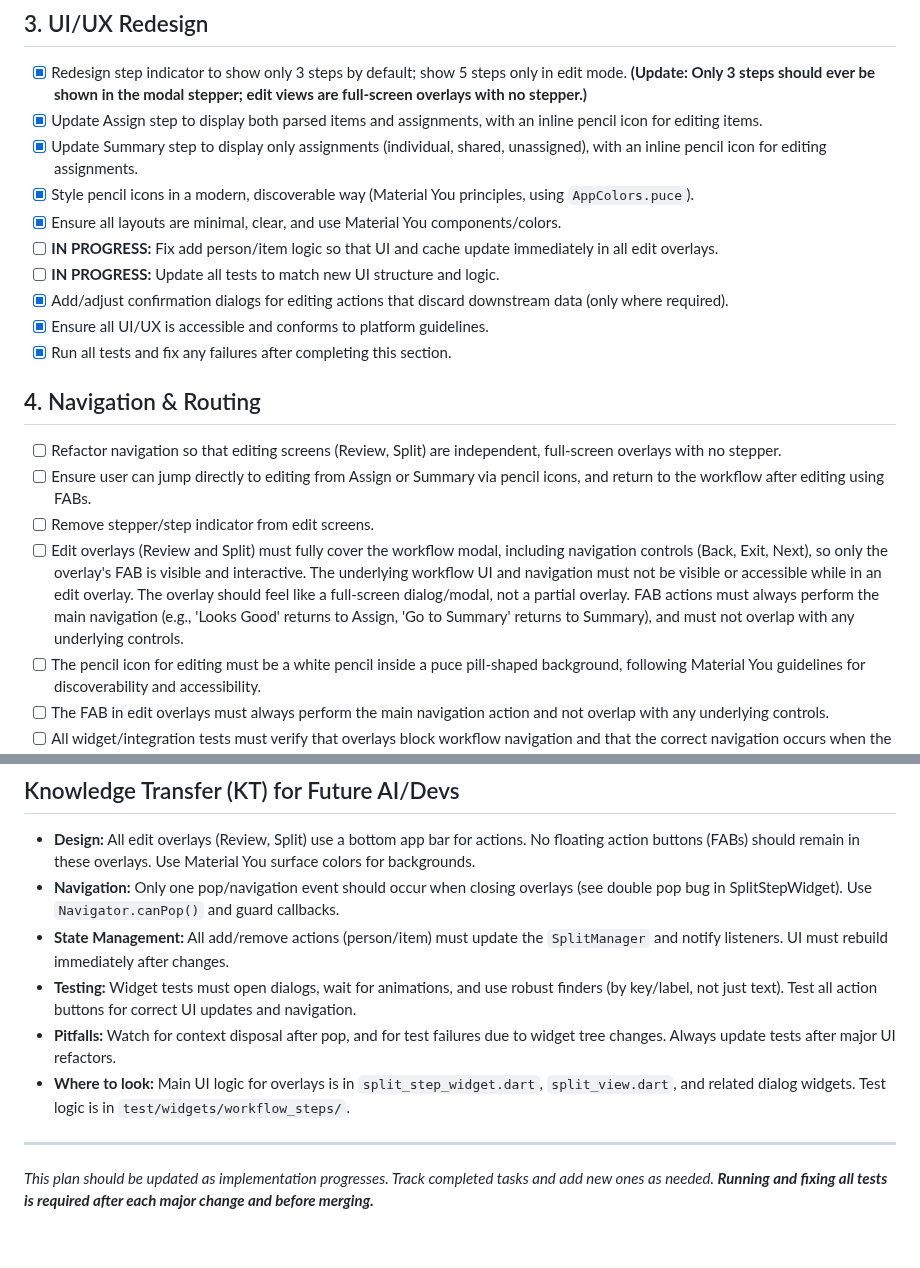
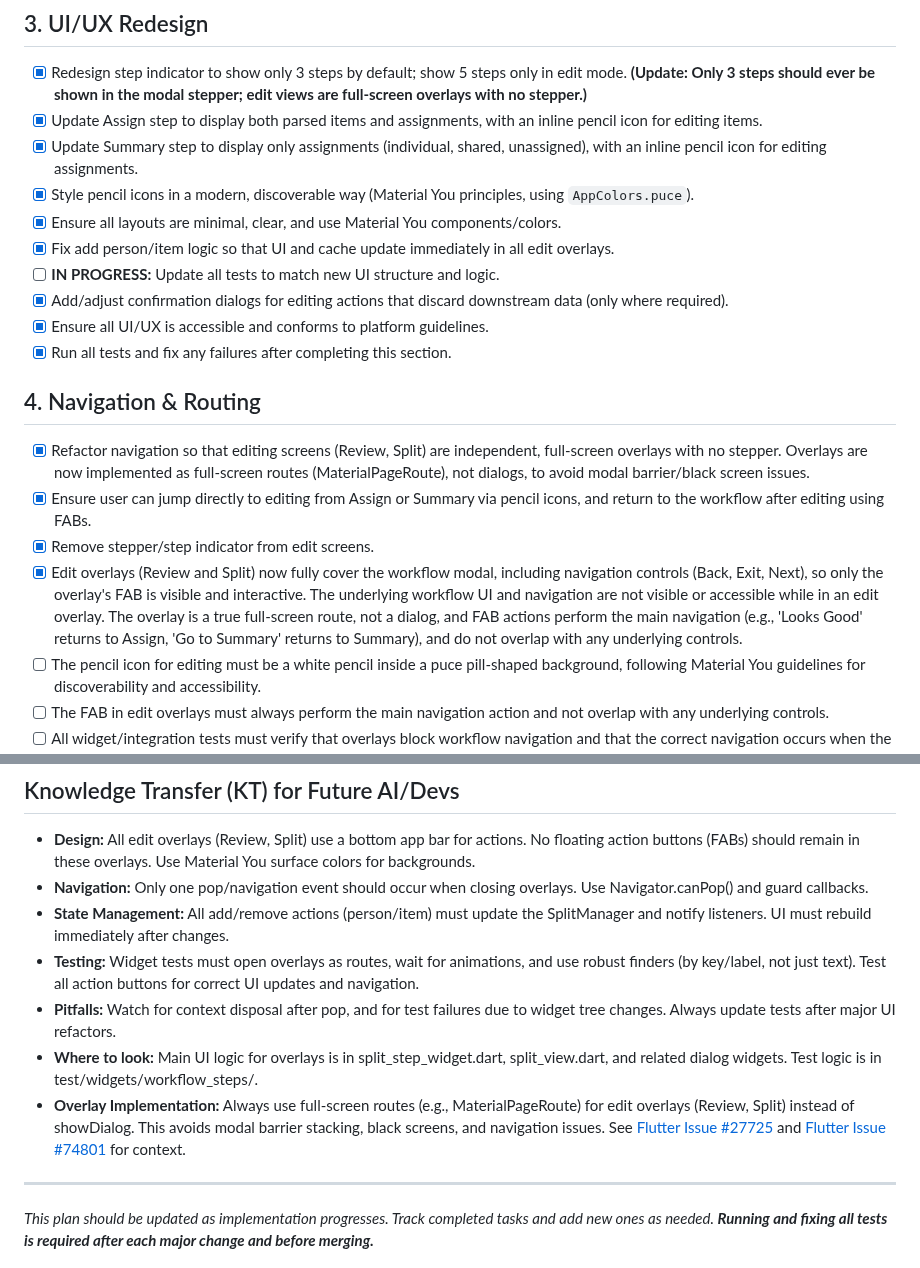
Before and after one commit to nitro41992/splitting-sucks, a Markdown page: docs/modern_workflow_and_ui_implementation_plan.md, 2 parts joined by grey strips. Rendered like a GitHub page; blank space fills up the shorter version.

```diff
--- a/docs/modern_workflow_and_ui_implementation_plan.md
+++ b/docs/modern_workflow_and_ui_implementation_plan.md
@@ -22,17 +22,17 @@ This plan outlines the implementation tasks for the modern workflow and UI redes
 - [x] Update Summary step to display only assignments (individual, shared, unassigned), with an inline pencil icon for editing assignments.
 - [x] Style pencil icons in a modern, discoverable way (Material You principles, using `AppColors.puce`).
 - [x] Ensure all layouts are minimal, clear, and use Material You components/colors.
-- [ ] **IN PROGRESS:** Fix add person/item logic so that UI and cache update immediately in all edit overlays.
+- [x] Fix add person/item logic so that UI and cache update immediately in all edit overlays.
 - [ ] **IN PROGRESS:** Update all tests to match new UI structure and logic.
 - [x] Add/adjust confirmation dialogs for editing actions that discard downstream data (only where required).
 - [x] Ensure all UI/UX is accessible and conforms to platform guidelines.
 - [x] Run all tests and fix any failures after completing this section.
 
 ## 4. Navigation & Routing
-- [ ] Refactor navigation so that editing screens (Review, Split) are independent, full-screen overlays with no stepper.
-- [ ] Ensure user can jump directly to editing from Assign or Summary via pencil icons, and return to the workflow after editing using FABs.
-- [ ] Remove stepper/step indicator from edit screens.
-- [ ] Edit overlays (Review and Split) must fully cover the workflow modal, including navigation controls (Back, Exit, Next), so only the overlay's FAB is visible and interactive. The underlying workflow UI and navigation must not be visible or accessible while in an edit overlay. The overlay should feel like a full-screen dialog/modal, not a partial overlay. FAB actions must always perform the main navigation (e.g., 'Looks Good' returns to Assign, 'Go to Summary' returns to Summary), and must not overlap with any underlying controls.
+- [x] Refactor navigation so that editing screens (Review, Split) are independent, full-screen overlays with no stepper. Overlays are now implemented as full-screen routes (MaterialPageRoute), not dialogs, to avoid modal barrier/black screen issues.
+- [x] Ensure user can jump directly to editing from Assign or Summary via pencil icons, and return to the workflow after editing using FABs.
+- [x] Remove stepper/step indicator from edit screens.
+- [x] Edit overlays (Review and Split) now fully cover the workflow modal, including navigation controls (Back, Exit, Next), so only the overlay's FAB is visible and interactive. The underlying workflow UI and navigation are not visible or accessible while in an edit overlay. The overlay is a true full-screen route, not a dialog, and FAB actions perform the main navigation (e.g., 'Looks Good' returns to Assign, 'Go to Summary' returns to Summary), and do not overlap with any underlying controls.
 - [ ] The pencil icon for editing must be a white pencil inside a puce pill-shaped background, following Material You guidelines for discoverability and accessibility.
 - [ ] The FAB in edit overlays must always perform the main navigation action and not overlap with any underlying controls.
 - [ ] All widget/integration tests must verify that overlays block workflow navigation and that the correct navigation occurs when the FAB is pressed.
@@ -72,11 +72,12 @@ This plan outlines the implementation tasks for the modern workflow and UI redes
 
 ## Knowledge Transfer (KT) for Future AI/Devs
 - **Design:** All edit overlays (Review, Split) use a bottom app bar for actions. No floating action buttons (FABs) should remain in these overlays. Use Material You surface colors for backgrounds.
-- **Navigation:** Only one pop/navigation event should occur when closing overlays (see double pop bug in SplitStepWidget). Use `Navigator.canPop()` and guard callbacks.
-- **State Management:** All add/remove actions (person/item) must update the `SplitManager` and notify listeners. UI must rebuild immediately after changes.
-- **Testing:** Widget tests must open dialogs, wait for animations, and use robust finders (by key/label, not just text). Test all action buttons for correct UI updates and navigation.
+- **Navigation:** Only one pop/navigation event should occur when closing overlays. Use Navigator.canPop() and guard callbacks.
+- **State Management:** All add/remove actions (person/item) must update the SplitManager and notify listeners. UI must rebuild immediately after changes.
+- **Testing:** Widget tests must open overlays as routes, wait for animations, and use robust finders (by key/label, not just text). Test all action buttons for correct UI updates and navigation.
 - **Pitfalls:** Watch for context disposal after pop, and for test failures due to widget tree changes. Always update tests after major UI refactors.
-- **Where to look:** Main UI logic for overlays is in `split_step_widget.dart`, `split_view.dart`, and related dialog widgets. Test logic is in `test/widgets/workflow_steps/`.
+- **Where to look:** Main UI logic for overlays is in split_step_widget.dart, split_view.dart, and related dialog widgets. Test logic is in test/widgets/workflow_steps/.
+- **Overlay Implementation:** Always use full-screen routes (e.g., MaterialPageRoute) for edit overlays (Review, Split) instead of showDialog. This avoids modal barrier stacking, black screens, and navigation issues. See [Flutter Issue #27725](https://github.com/flutter/flutter/issues/27725) and [Flutter Issue #74801](https://github.com/flutter/flutter/issues/74801) for context.
 
 ---
 
```
Also changed, not shown: docs/modern_workflow_and_ui_requirements.md (+9 -8 lines).
